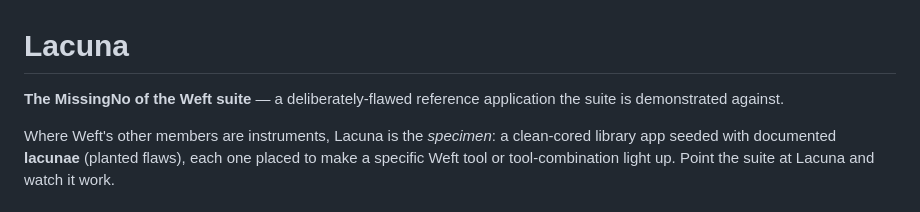
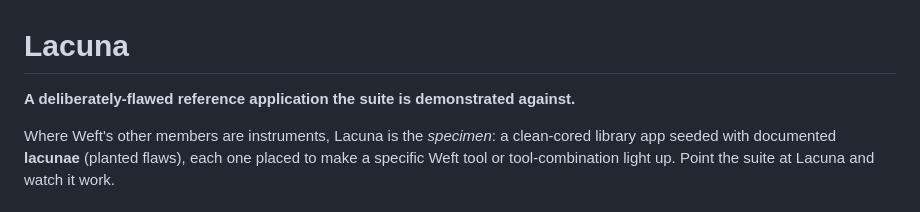
Before and after one commit to foundryside-dev/lacuna, a Markdown page: README.md, the part around the change. GitHub-like rendering.

```diff
--- a/README.md
+++ b/README.md
@@ -1,7 +1,6 @@
 # Lacuna
 
-**The MissingNo of the Weft suite** — a
-deliberately-flawed reference application the suite is demonstrated against.
+**A deliberately-flawed reference application the suite is demonstrated against.**
 
 Where Weft's other members are instruments, Lacuna is the *specimen*: a
 clean-cored library app seeded with documented **lacunae** (planted flaws), each
```
